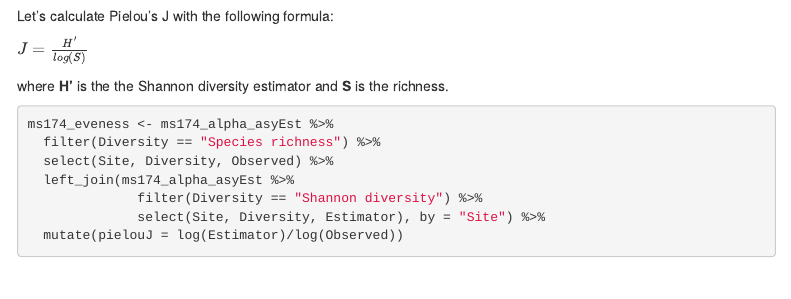
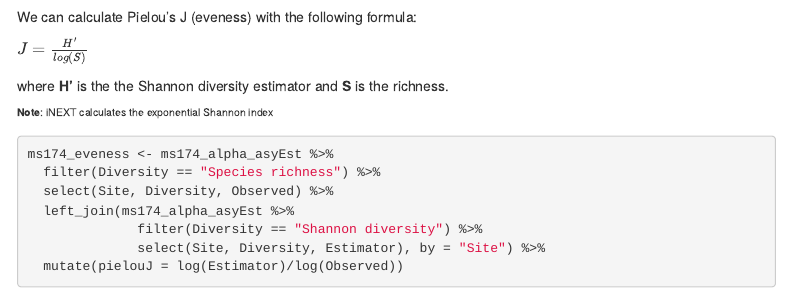
Before and after one commit to genomewalker/p2p, an R Markdown document (friday/P2P_r_crash_course.Rmd): the page in a window 1100 px wide, from 15160 px down before the commit and from 15190 px down after it, so that both start at the same text. Rendered offline with R 4.5, knitr and Pandoc, with nearby package versions; some code elsewhere in the file could not run offline; menus at the side of the page are left out.

Commit message:
Minor change

````diff
--- a/friday/P2P_r_crash_course.Rmd
+++ b/friday/P2P_r_crash_course.Rmd
@@ -1280,4 +1280,3 @@ ggplot(ms174_alpha_asyEst, aes(x = Site, y = Estimator, color = Diversity)) +
   ylab("Diversity estimates") +
   facet_grid(Diversity~.)
 ```
-Let's calculate Pielou's J with the following formula:
@@ -1284,7 +1285,10 @@ Let's calculate Pielou's J with the following formula:
+We can calculate Pielou's J (eveness) with the following formula:
 
 $J =\frac{H'}{log(S)}$
 
 where **H'** is the the Shannon diversity estimator and **S** is the richness.
+
+<sup>**Note**: iNEXT calculates the exponential Shannon index</sup>
 
 ```{r}
 ms174_eveness <- ms174_alpha_asyEst %>%
````
Also changed, not shown: friday/P2P_r_crash_course.html, friday/P2P_r_crash_course.Rmd (2 more changed lines).
